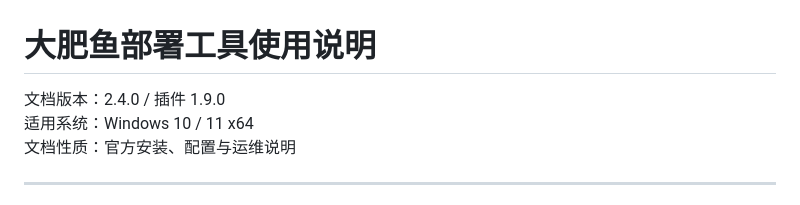
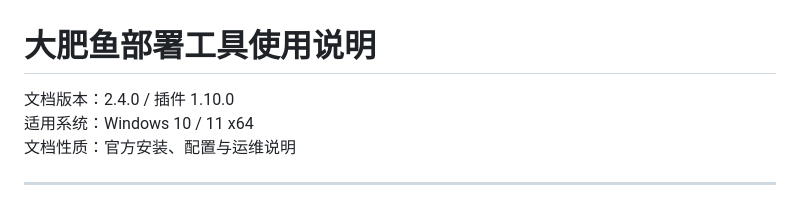
Before and after one commit to IMiss71/dafeiyu-qq-tool, a Markdown page: docs/使用说明-详细.md, the part around the change. Drawn GitHub-style.

```diff
--- a/docs/使用说明-详细.md
+++ b/docs/使用说明-详细.md
@@ -1,6 +1,6 @@
 # 大肥鱼部署工具使用说明
 
-文档版本：2.4.0 / 插件 1.9.0
+文档版本：2.4.0 / 插件 1.10.0
 适用系统：Windows 10 / 11 x64
 文档性质：官方安装、配置与运维说明
 
```
Also changed, not shown: docs/常见问题与解决方法.md (+2 -2 lines).
